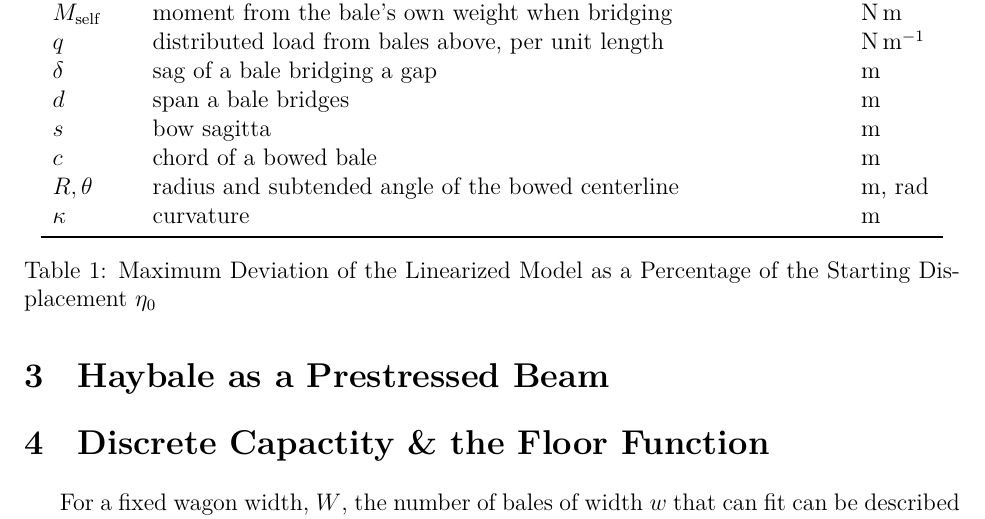
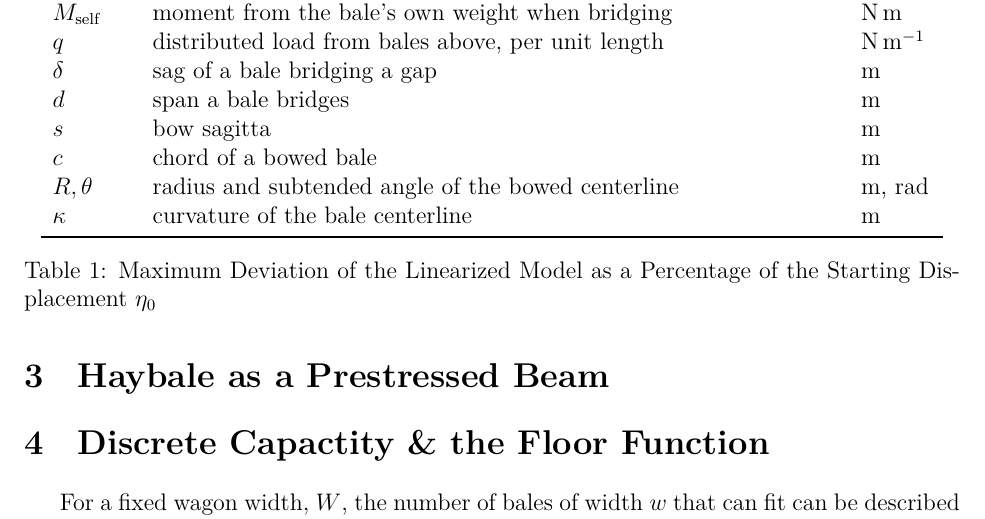
Before and after one commit to Aqawma/math-ia-isak, a LaTeX document (ia_main.tex, which reads background.tex): part of page 4 of 6, cut so that both start at the same text. Compiled offline with XeLaTeX.

Commit message:
Auto-commit: changes detected at 2026-11-23 08:30:46

```diff
--- a/background.tex
+++ b/background.tex
@@ -24,7 +24,7 @@
             $s$ & bow sagitta & m \\
             $c$ & chord of a bowed bale & m \\
             $R,\theta$ & radius and subtended angle of the bowed centerline & m, rad \\
-            $\kappa$ & curvature  & m \\
+            $\kappa$ & curvature of the bale centerline & m \\
 
 
             \bottomrule
```
Also changed, not shown: ia_main.pdf.
